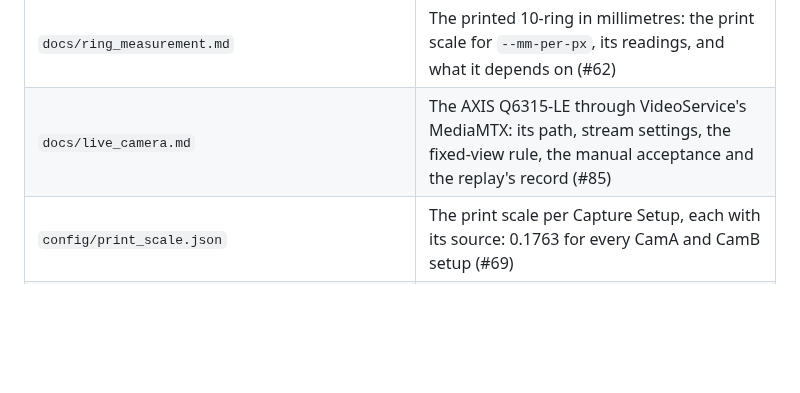
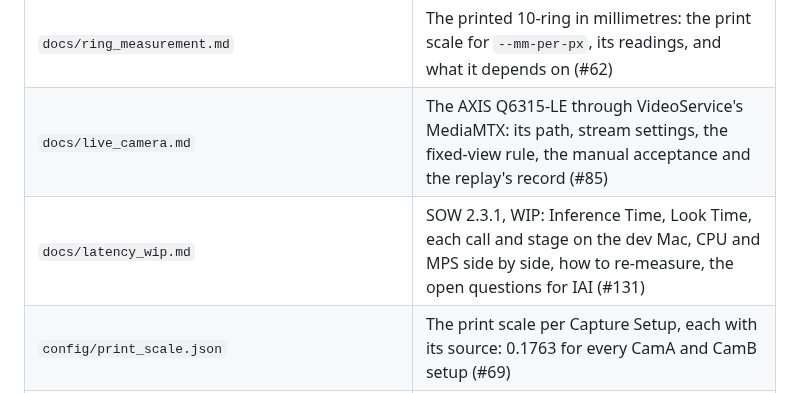
Before and after one commit to Asgard-Ltd-R-D/KanatBackend, a Markdown page: ImageRecognitionService/HANDOVER.md, the part around the change. Rendered like a GitHub page; blank space fills up the shorter version.

```diff
--- a/ImageRecognitionService/HANDOVER.md
+++ b/ImageRecognitionService/HANDOVER.md
@@ -844,6 +844,7 @@ extraction is what keeps sealed pixels out of it.
 | `docs/model_bench.md` | Every checkpoint's training record, the dataset each one trained on, and its bench (#30) |
 | `docs/ring_measurement.md` | The printed 10-ring in millimetres: the print scale for `--mm-per-px`, its readings, and what it depends on (#62) |
 | `docs/live_camera.md` | The AXIS Q6315-LE through VideoService's MediaMTX: its path, stream settings, the fixed-view rule, the manual acceptance and the replay's record (#85) |
+| `docs/latency_wip.md` | SOW 2.3.1, WIP: Inference Time, Look Time, each call and stage on the dev Mac, CPU and MPS side by side, how to re-measure, the open questions for IAI (#131) |
 | `config/print_scale.json` | The print scale per Capture Setup, each with its source: 0.1763 for every CamA and CamB setup (#69) |
 | `data/targets/kanat_silhouette_a4.png` | The printed Target artwork; registration depends on it |
 | `data/truth/<recording>/` | Ground truth, one directory per recording |
```
Also changed, not shown: ImageRecognitionService/docs/latency_wip.md (added, +240 -0 lines).
